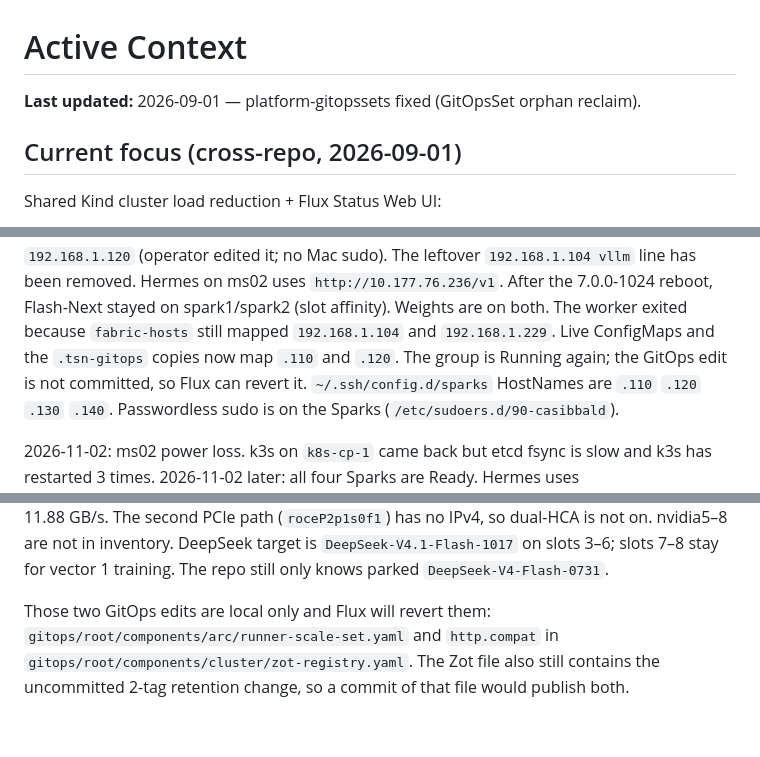
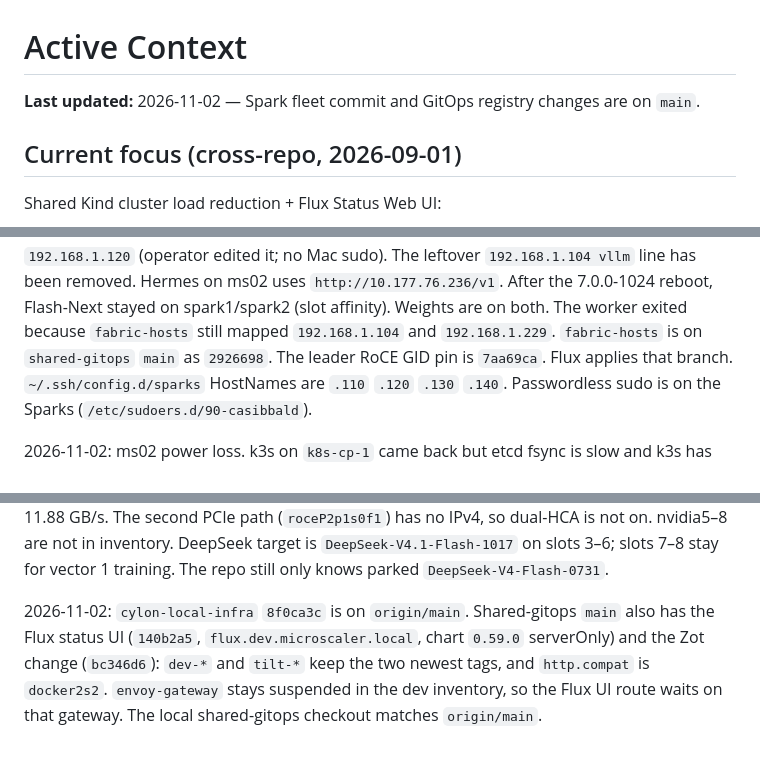
Before and after one commit to microscaler/cylon-local-infra, a Markdown page: .agent/memory-bank/activeContext.md, 3 parts joined by grey strips. Rendered like a GitHub page.

```diff
--- a/.agent/memory-bank/activeContext.md
+++ b/.agent/memory-bank/activeContext.md
@@ -1,6 +1,6 @@
 # Active Context
 
-**Last updated:** 2026-09-01 — platform-gitopssets fixed (GitOpsSet orphan reclaim).
+**Last updated:** 2026-11-02 — Spark fleet commit and GitOps registry changes are on `main`.
 
 ## Current focus (cross-repo, 2026-09-01)
 
@@ -515,9 +515,8 @@ Mac `/etc/hosts` managed block is `nvidia1` `192.168.1.110` and
 on ms02 uses `http://10.177.76.236/v1`. After the 7.0.0-1024 reboot, Flash-Next stayed on spark1/spark2
 (slot affinity). Weights are on both. The worker exited because
 `fabric-hosts` still mapped `192.168.1.104` and `192.168.1.229`.
-Live ConfigMaps and the `.tsn-gitops` copies now map `.110` and
-`.120`. The group is Running again; the GitOps edit is not committed,
-so Flux can revert it.
+`fabric-hosts` is on `shared-gitops` `main` as `2926698`. The leader
+RoCE GID pin is `7aa69ca`. Flux applies that branch.
 `~/.ssh/config.d/sparks` HostNames are `.110` `.120` `.130` `.140`.
 Passwordless sudo is on the Sparks (`/etc/sudoers.d/90-casibbald`).
 
@@ -532,8 +531,10 @@ is not on. nvidia5–8 are not in inventory. DeepSeek target is
 `DeepSeek-V4.1-Flash-1017` on slots 3–6; slots 7–8 stay for vector 1
 training. The repo still only knows parked `DeepSeek-V4-Flash-0731`.
 
-Those two GitOps edits are local only and Flux will revert them:
-`gitops/root/components/arc/runner-scale-set.yaml` and `http.compat` in
-`gitops/root/components/cluster/zot-registry.yaml`. The Zot file also still
-contains the uncommitted 2-tag retention change, so a commit of that file
-would publish both.
+2026-11-02: `cylon-local-infra` `8f0ca3c` is on `origin/main`. Shared-gitops
+`main` also has the Flux status UI (`140b2a5`, `flux.dev.microscaler.local`,
+chart `0.59.0` serverOnly) and the Zot change (`bc346d6`): `dev-*` and
+`tilt-*` keep the two newest tags, and `http.compat` is `docker2s2`.
+`envoy-gateway` stays suspended in the dev inventory, so the Flux UI
+route waits on that gateway. The local shared-gitops checkout matches
+`origin/main`.
```
Also changed, not shown: .agent/memory-bank/progress.md (+8 -2 lines).
